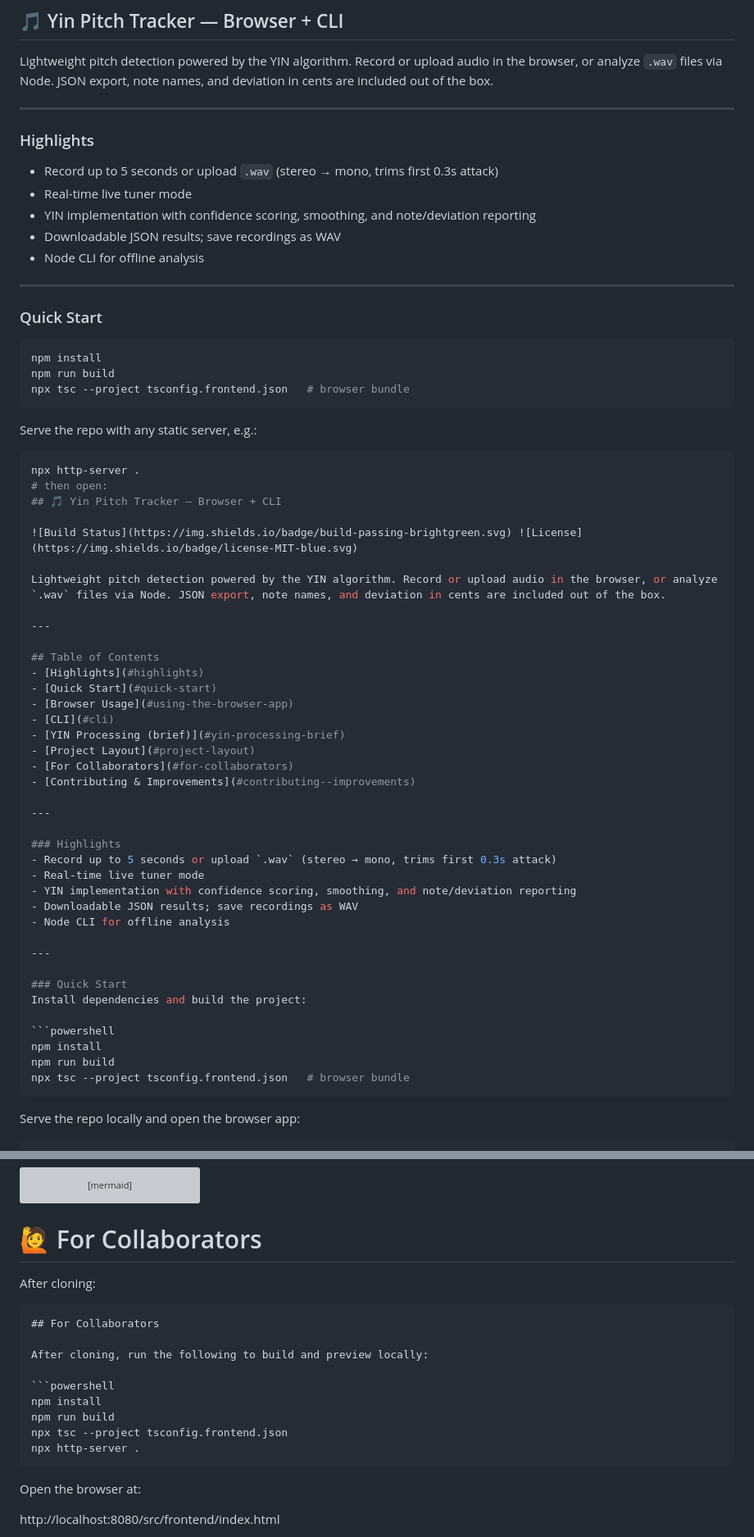
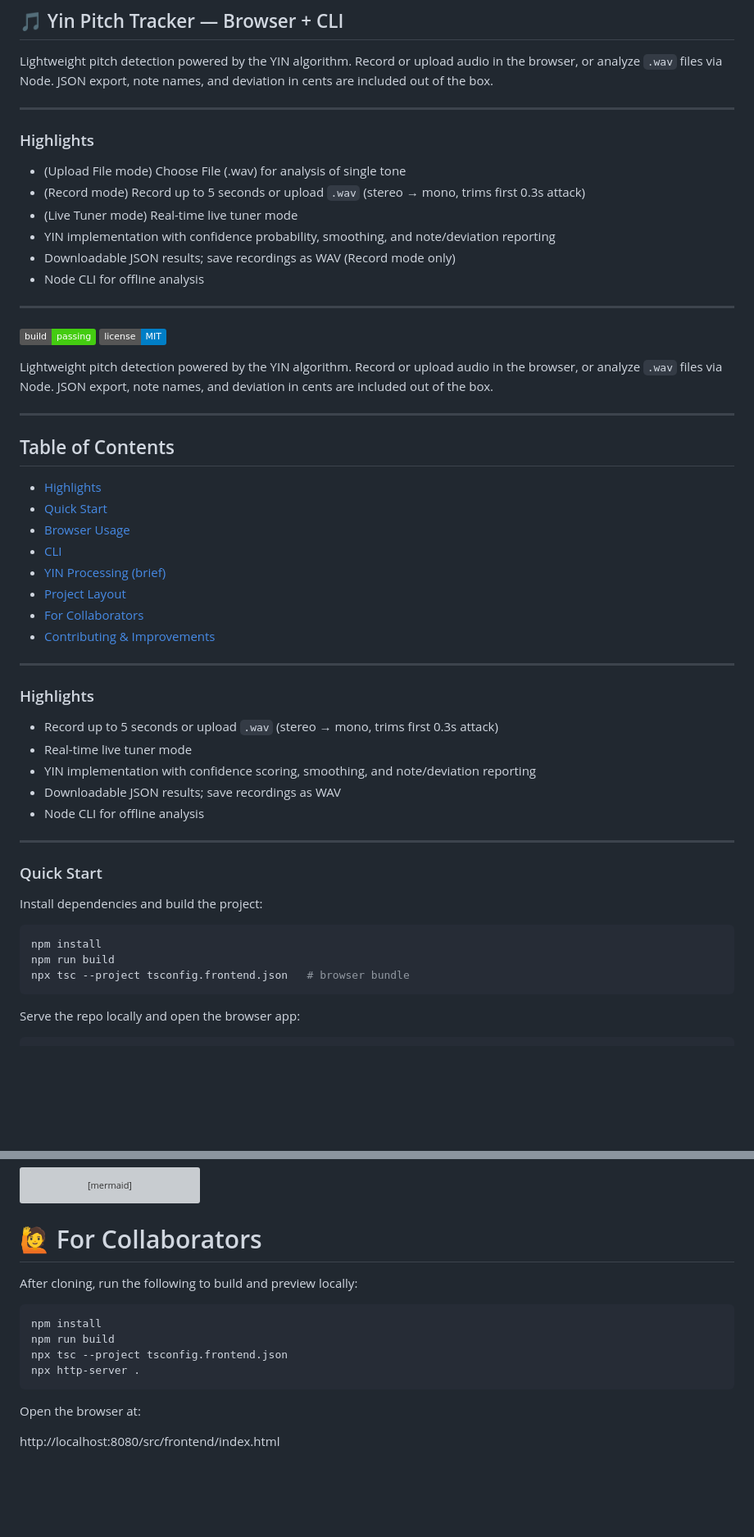
Before and after one commit to AleksandraPetrukova/YinPitchTracker, a Markdown page: readme.md, 2 parts joined by grey strips. Shown: that part at 82% size. Drawn GitHub-style; badges without logos; blank space fills up the shorter version; grey boxes are pictures that could not be loaded.

`````diff
--- a/readme.md
+++ b/readme.md
@@ -1,6 +1,36 @@
 ## 🎵 Yin Pitch Tracker — Browser + CLI
 
 Lightweight pitch detection powered by the YIN algorithm. Record or upload audio in the browser, or analyze `.wav` files via Node. JSON export, note names, and deviation in cents are included out of the box.
+
+---
+
+### Highlights
+
+- (Upload File mode) Choose File (.wav) for analysis of single tone
+- (Record mode) Record up to 5 seconds or upload `.wav` (stereo → mono, trims first 0.3s attack)
+- (Live Tuner mode) Real-time live tuner mode
+- YIN implementation with confidence probability, smoothing, and note/deviation reporting
+- Downloadable JSON results; save recordings as WAV (Record mode only)
+- Node CLI for offline analysis
+
+---
+
+![Build Status](https://img.shields.io/badge/build-passing-brightgreen.svg) ![License](https://img.shields.io/badge/license-MIT-blue.svg)
+
+Lightweight pitch detection powered by the YIN algorithm. Record or upload audio in the browser, or analyze `.wav` files via Node. JSON export, note names, and deviation in cents are included out of the box.
+
+---
+
+## Table of Contents
+
+- [Highlights](#highlights)
+- [Quick Start](#quick-start)
+- [Browser Usage](#using-the-browser-app)
+- [CLI](#cli)
+- [YIN Processing (brief)](#yin-processing-brief)
+- [Project Layout](#project-layout)
+- [For Collaborators](#for-collaborators)
+- [Contributing & Improvements](#contributing--improvements)
 
 ---
 
@@ -16,54 +46,13 @@ Lightweight pitch detection powered by the YIN algorithm. Record or upload audio
 
 ### Quick Start
 
-```bash
-npm install
-npm run build
-npx tsc --project tsconfig.frontend.json   # browser bundle
-```
-
-Serve the repo with any static server, e.g.:
-
-````bash
-npx http-server .
-# then open:
-## 🎵 Yin Pitch Tracker — Browser + CLI
-
-![Build Status](https://img.shields.io/badge/build-passing-brightgreen.svg) ![License](https://img.shields.io/badge/license-MIT-blue.svg)
-
-Lightweight pitch detection powered by the YIN algorithm. Record or upload audio in the browser, or analyze `.wav` files via Node. JSON export, note names, and deviation in cents are included out of the box.
-
----
-
-## Table of Contents
-- [Highlights](#highlights)
-- [Quick Start](#quick-start)
-- [Browser Usage](#using-the-browser-app)
-- [CLI](#cli)
-- [YIN Processing (brief)](#yin-processing-brief)
-- [Project Layout](#project-layout)
-- [For Collaborators](#for-collaborators)
-- [Contributing & Improvements](#contributing--improvements)
-
----
-
-### Highlights
-- Record up to 5 seconds or upload `.wav` (stereo → mono, trims first 0.3s attack)
-- Real-time live tuner mode
-- YIN implementation with confidence scoring, smoothing, and note/deviation reporting
-- Downloadable JSON results; save recordings as WAV
-- Node CLI for offline analysis
-
----
-
-### Quick Start
 Install dependencies and build the project:
 
 ```powershell
 npm install
 npm run build
 npx tsc --project tsconfig.frontend.json   # browser bundle
-````
+```
 
 Serve the repo locally and open the browser app:
 
@@ -203,19 +192,14 @@ flowchart TD
 
 # 🙋 For Collaborators
 
-After cloning:
-
-````
-## For Collaborators
-
 After cloning, run the following to build and preview locally:
 
-```powershell
+```
 npm install
 npm run build
 npx tsc --project tsconfig.frontend.json
 npx http-server .
-````
+```
 
 Open the browser at:
 
`````
Also changed, not shown: other parts of readme.md (+51 -1 lines), docs/screenshots/v0.1-main.png (added), 3 other files.
